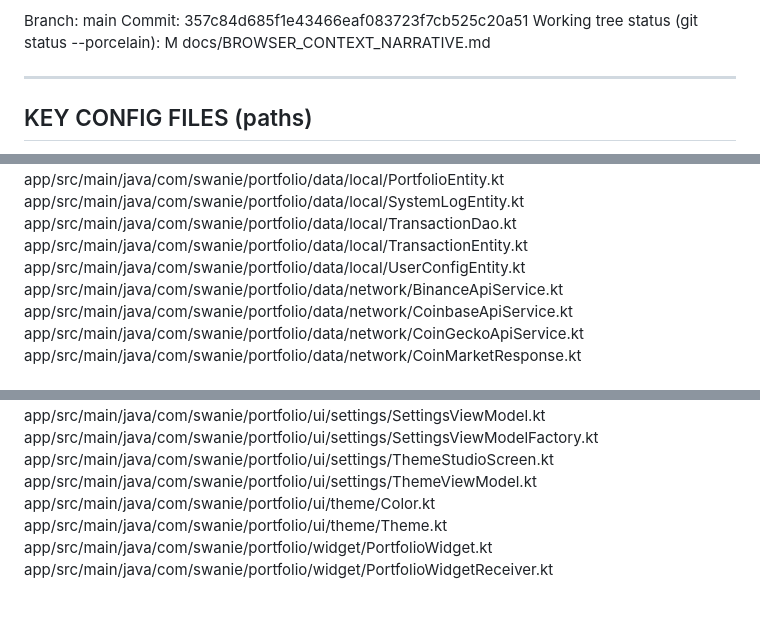
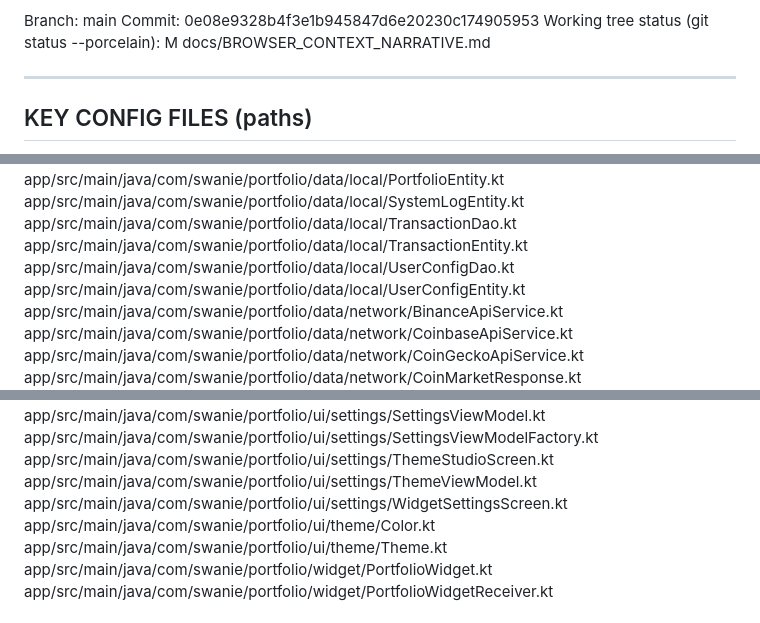
Before and after one commit to swanie2000/swanies-portfolio-gemini-ver, a Markdown page: docs/BROWSER_CONTEXT_MASTER.md, 3 parts joined by grey strips. Drawn GitHub-style.

```diff
--- a/docs/BROWSER_CONTEXT_MASTER.md
+++ b/docs/BROWSER_CONTEXT_MASTER.md
@@ -236,7 +231,7 @@ Generated: Mon 03/23/2026 14:51:48.40
 Branch:
 main
 Commit:
-357c84d685f1e43466eaf083723f7cb525c20a51
+0e08e9328b4f3e1b945847d6e20230c174905953
 Working tree status (git status --porcelain):
  M docs/BROWSER_CONTEXT_NARRATIVE.md
 
@@ -279,6 +274,7 @@ app/src/main/java/com/swanie/portfolio/data/local/PortfolioEntity.kt
 app/src/main/java/com/swanie/portfolio/data/local/SystemLogEntity.kt
 app/src/main/java/com/swanie/portfolio/data/local/TransactionDao.kt
 app/src/main/java/com/swanie/portfolio/data/local/TransactionEntity.kt
+app/src/main/java/com/swanie/portfolio/data/local/UserConfigDao.kt
 app/src/main/java/com/swanie/portfolio/data/local/UserConfigEntity.kt
 app/src/main/java/com/swanie/portfolio/data/network/BinanceApiService.kt
 app/src/main/java/com/swanie/portfolio/data/network/CoinbaseApiService.kt
@@ -316,6 +312,7 @@ app/src/main/java/com/swanie/portfolio/ui/settings/SettingsViewModel.kt
 app/src/main/java/com/swanie/portfolio/ui/settings/SettingsViewModelFactory.kt
 app/src/main/java/com/swanie/portfolio/ui/settings/ThemeStudioScreen.kt
 app/src/main/java/com/swanie/portfolio/ui/settings/ThemeViewModel.kt
+app/src/main/java/com/swanie/portfolio/ui/settings/WidgetSettingsScreen.kt
 app/src/main/java/com/swanie/portfolio/ui/theme/Color.kt
 app/src/main/java/com/swanie/portfolio/ui/theme/Theme.kt
 app/src/main/java/com/swanie/portfolio/widget/PortfolioWidget.kt
```
Also changed, not shown: other parts of docs/BROWSER_CONTEXT_MASTER.md (+24 -29 lines), docs/BROWSER_CONTEXT_NARRATIVE.md (+25 -27 lines).
